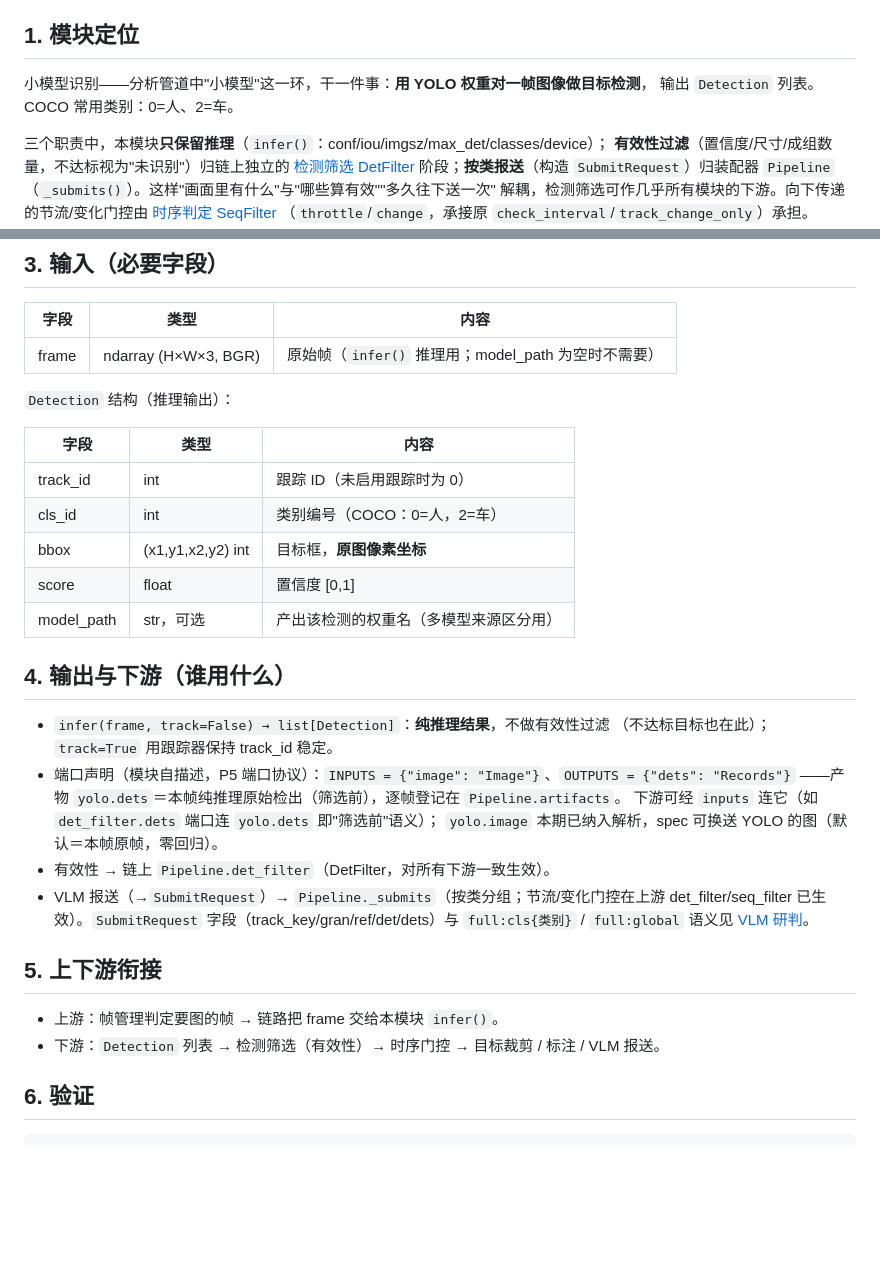
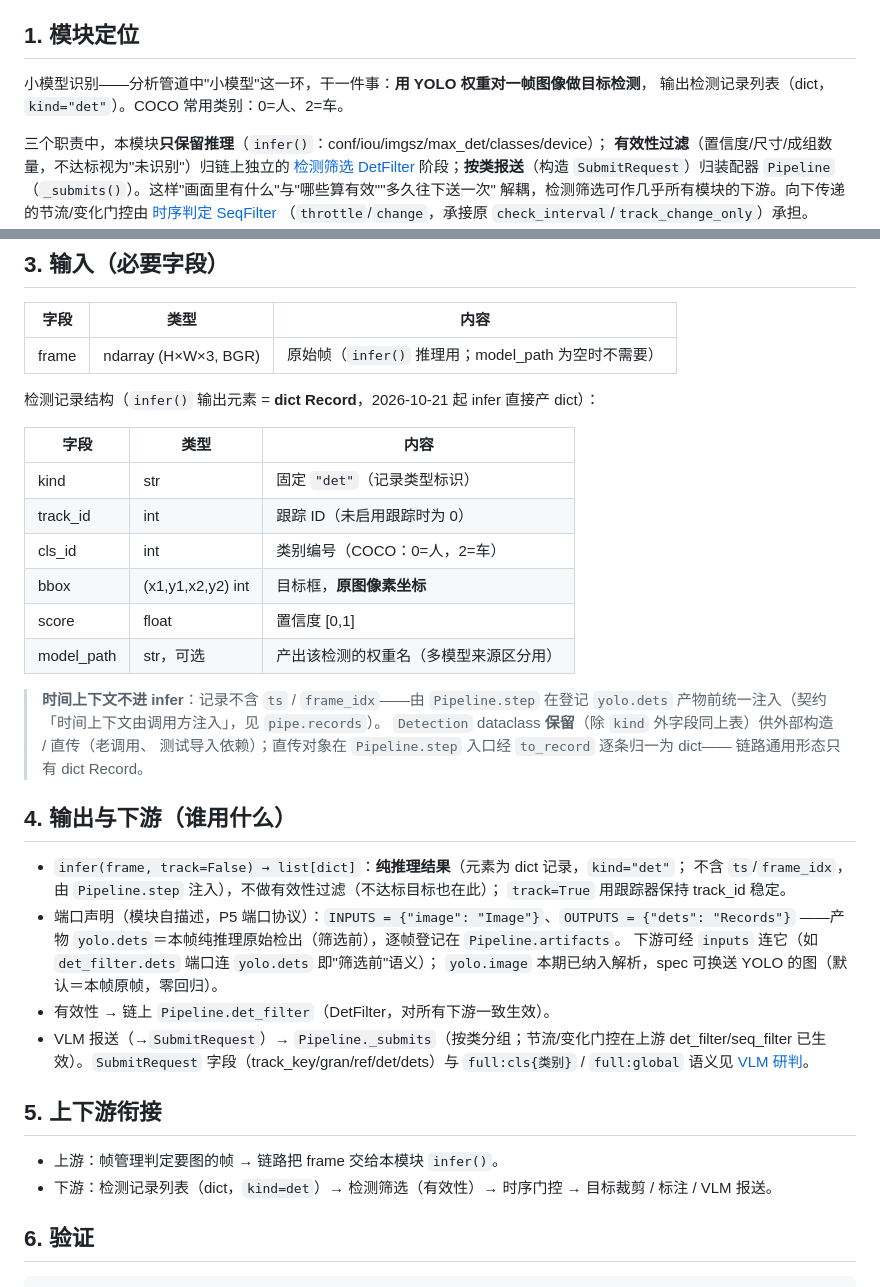
Before and after one commit to carlogao7-pixel/umvp, a Markdown page: doc/modules/yolo.md, 2 parts joined by grey strips. GitHub-like rendering; blank space fills up the shorter version.

Commit message:
docs: 端口协议与模块分册对齐检测记录 dict 形态（WO-0014 ②）
assembly_ports.md 补检测产物形态定案（kind=det、ts/frame_idx 注入时机、Detection
兼容口径），修正原「yolo.dets 已是 dict」与旧实现不符的表述（③ 后成真）；
yolo.md/INDEX.md 通用语与端口表改 dict Record 口径。

```diff
--- a/doc/modules/yolo.md
+++ b/doc/modules/yolo.md
@@ -7,7 +7,7 @@
 ## 1. 模块定位
 
 小模型识别——分析管道中"小模型"这一环，干一件事：**用 YOLO 权重对一帧图像做目标检测**，
-输出 `Detection` 列表。COCO 常用类别：0=人、2=车。
+输出检测记录列表（dict，`kind="det"`）。COCO 常用类别：0=人、2=车。
 
 三个职责中，本模块**只保留推理**（`infer()`：conf/iou/imgsz/max_det/classes/device）；
 **有效性过滤**（置信度/尺寸/成组数量，不达标视为"未识别"）归链上独立的
@@ -60,20 +60,28 @@ classes="0,2"`
 |---|---|---|
 | frame | ndarray (H×W×3, BGR) | 原始帧（`infer()` 推理用；model_path 为空时不需要） |
 
-`Detection` 结构（推理输出）：
+检测记录结构（`infer()` 输出元素 = **dict Record**，2026-10-21 起 infer 直接产 dict）：
 
 | 字段 | 类型 | 内容 |
 |---|---|---|
+| kind | str | 固定 `"det"`（记录类型标识） |
 | track_id | int | 跟踪 ID（未启用跟踪时为 0） |
 | cls_id | int | 类别编号（COCO：0=人，2=车） |
 | bbox | (x1,y1,x2,y2) int | 目标框，**原图像素坐标** |
 | score | float | 置信度 [0,1] |
 | model_path | str，可选 | 产出该检测的权重名（多模型来源区分用） |
 
+> **时间上下文不进 infer**：记录不含 `ts` / `frame_idx`——由 `Pipeline.step` 在登记
+> `yolo.dets` 产物前统一注入（契约「时间上下文由调用方注入」，见 `pipe.records`）。
+> `Detection` dataclass **保留**（除 `kind` 外字段同上表）供外部构造 / 直传（老调用、
+> 测试导入依赖）；直传对象在 `Pipeline.step` 入口经 `to_record` 逐条归一为 dict——
+> 链路通用形态只有 dict Record。
+
 ## 4. 输出与下游（谁用什么）
 
-- `infer(frame, track=False) → list[Detection]`：**纯推理结果**，不做有效性过滤
-  （不达标目标也在此）；`track=True` 用跟踪器保持 track_id 稳定。
+- `infer(frame, track=False) → list[dict]`：**纯推理结果**（元素为 dict 记录，`kind="det"`；
+  不含 `ts`/`frame_idx`，由 `Pipeline.step` 注入），不做有效性过滤（不达标目标也在此）；
+  `track=True` 用跟踪器保持 track_id 稳定。
 - 端口声明（模块自描述，P5 端口协议）：`INPUTS = {"image": "Image"}`、`OUTPUTS = {"dets": "Records"}`
   ——产物 `yolo.dets`＝本帧纯推理原始检出（筛选前），逐帧登记在 `Pipeline.artifacts`。
   下游可经 `inputs` 连它（如 `det_filter.dets` 端口连 `yolo.dets` 即"筛选前"语义）；
@@ -86,7 +94,8 @@ classes="0,2"`
 ## 5. 上下游衔接
 
 - 上游：帧管理判定要图的帧 → 链路把 frame 交给本模块 `infer()`。
-- 下游：`Detection` 列表 → 检测筛选（有效性）→ 时序门控 → 目标裁剪 / 标注 / VLM 报送。
+- 下游：检测记录列表（dict，`kind=det`）→ 检测筛选（有效性）→ 时序门控 →
+  目标裁剪 / 标注 / VLM 报送。
 
 ## 6. 验证
 
```
Also changed, not shown: doc/design/assembly_ports.md (+8 -1 lines), doc/modules/INDEX.md (+5 -2 lines).
